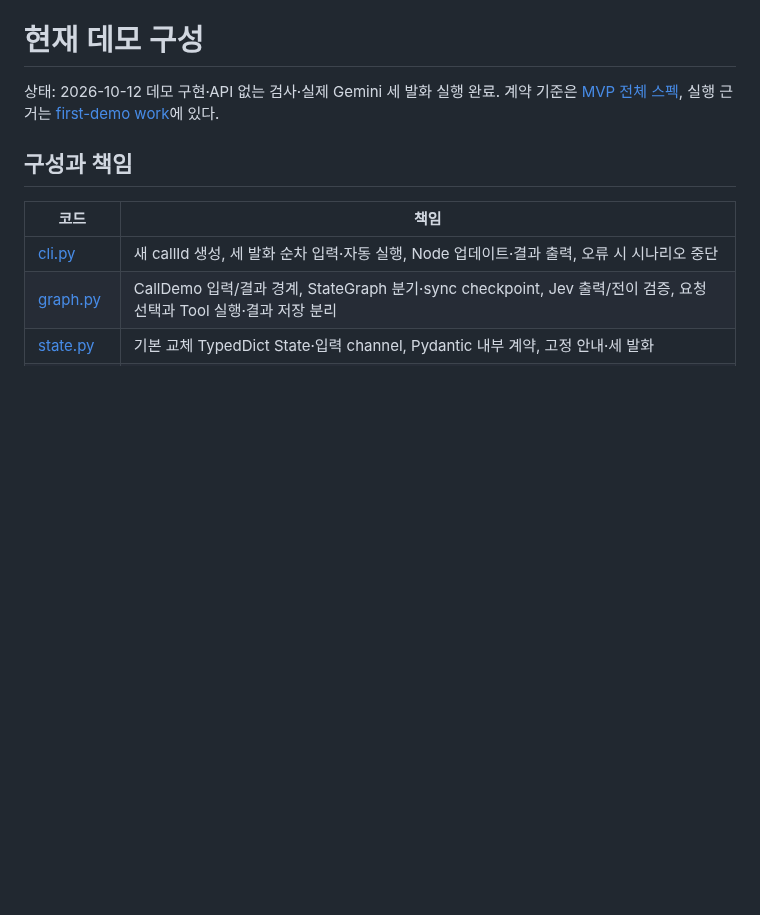
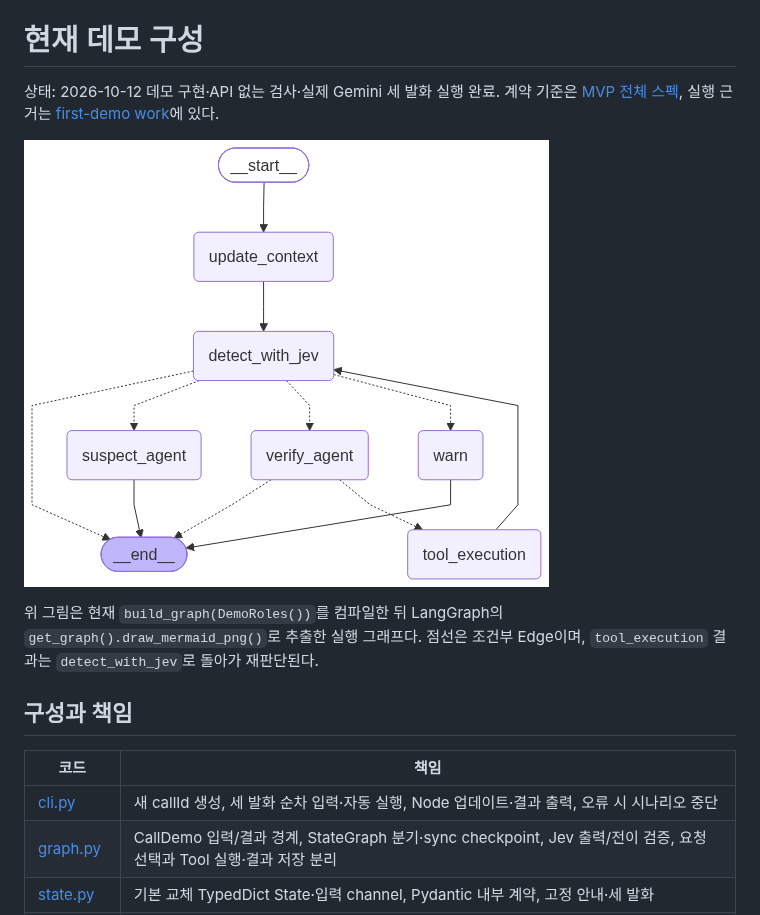
Before and after one commit to M4-Scamshield/scam-agent, a Markdown page: docs/architecture/overview.md, the part around the change. Rendered like a GitHub page; pictures changed too: docs/architecture/scamshield-langgraph.png (added); blank space fills up the shorter version.

Commit message:
docs: LangGraph 실행 구조도와 조건 분기 표시 추가

```diff
--- a/docs/architecture/overview.md
+++ b/docs/architecture/overview.md
@@ -1,6 +1,10 @@
 # 현재 데모 구성
 
 상태: 2026-10-12 데모 구현·API 없는 검사·실제 Gemini 세 발화 실행 완료. 계약 기준은 [MVP 전체 스펙](../design/state-and-graph.md), 실행 근거는 [first-demo work](../../openspec/changes/first-demo/work.md)에 있다.
+
+![컴파일된 ScamShield LangGraph](scamshield-langgraph.png)
+
+위 그림은 현재 `build_graph(DemoRoles())`를 컴파일한 뒤 LangGraph의 `get_graph().draw_mermaid_png()`로 추출한 실행 그래프다. 점선은 조건부 Edge이며, `tool_execution` 결과는 `detect_with_jev`로 돌아가 재판단된다.
 
 ## 구성과 책임
 
```
Also changed, not shown: docs/architecture/index.md (+1 -1 lines), 2 other files.
